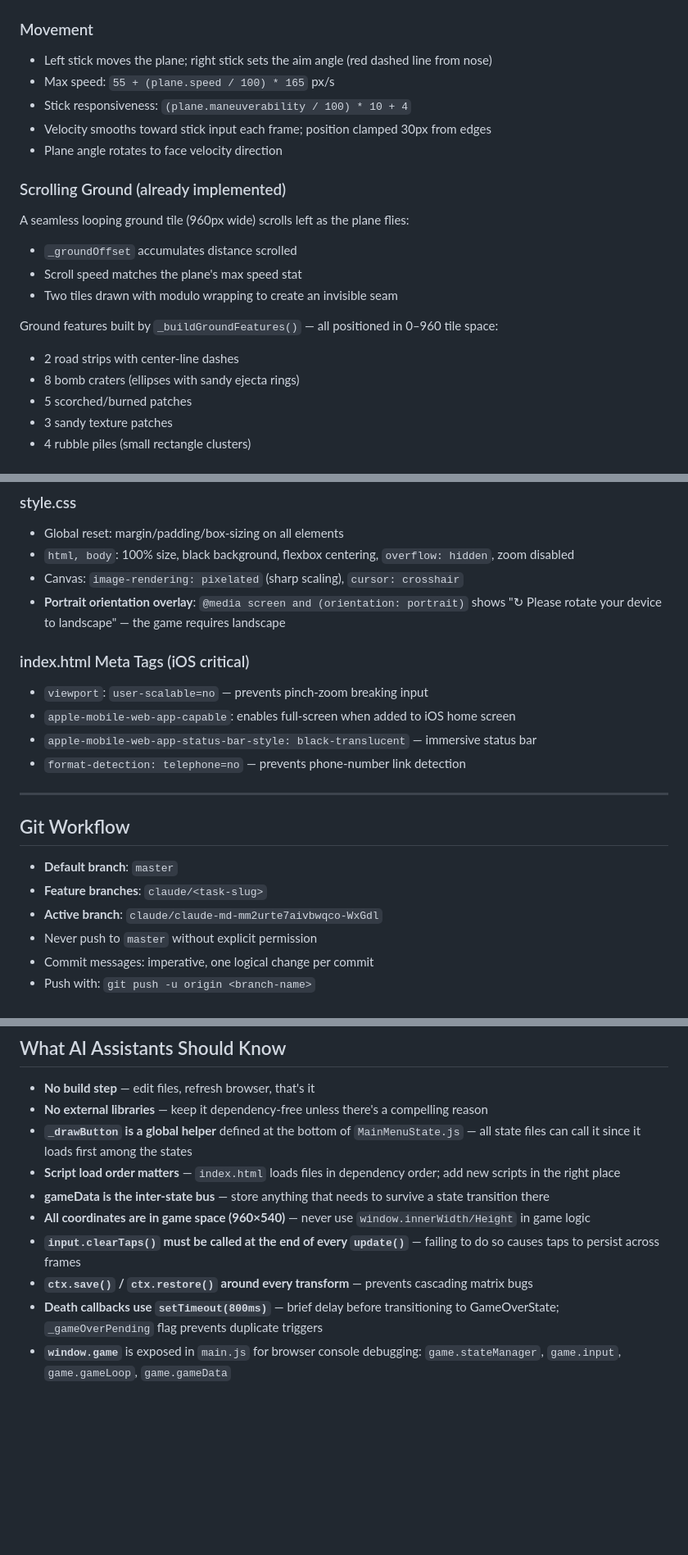
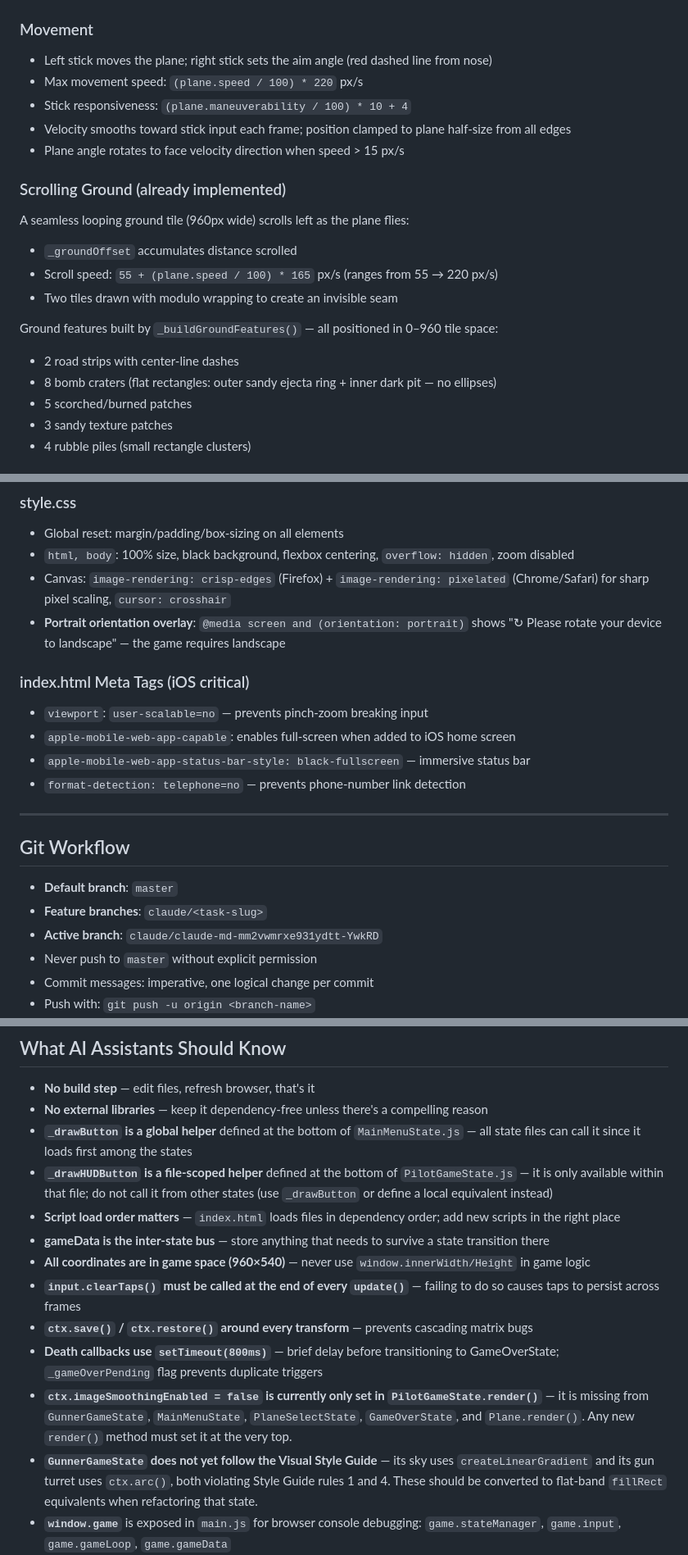
Before and after one commit to ktidmore621/My-First-Game, a Markdown page: CLAUDE.md, 3 parts joined by grey strips. Shown at 82% size. GitHub-like rendering; blank space fills up the shorter version.

Commit message:
Update CLAUDE.md to match current codebase state
- Fix active branch name to claude/claude-md-mm2vwmrxe931ydtt-YwkRD
- Correct iOS status bar meta value: black-translucent → black-fullscreen
- Fix PilotGameState movement max speed formula (was scroll speed formula)
- Clarify scroll speed formula and range separately
- Correct crater description: flat fillRect rectangles, not ellipses
- Document both image-rendering CSS properties (crisp-edges + pixelated)
- Add note about _drawHUDButton being file-scoped to PilotGameState
- Add known gap: imageSmoothingEnabled missing from 5 render() methods
- Add known gap: GunnerGameState does not follow the Visual Style Guide

https://claude.ai/code/session_015Ao2gMDw6RtFjEg7DQPVXf

```diff
--- a/CLAUDE.md
+++ b/CLAUDE.md
@@ -194,20 +194,20 @@ gameData = {
 
 ### Movement
 - Left stick moves the plane; right stick sets the aim angle (red dashed line from nose)
-- Max speed: `55 + (plane.speed / 100) * 165` px/s
+- Max movement speed: `(plane.speed / 100) * 220` px/s
 - Stick responsiveness: `(plane.maneuverability / 100) * 10 + 4`
-- Velocity smooths toward stick input each frame; position clamped 30px from edges
-- Plane angle rotates to face velocity direction
+- Velocity smooths toward stick input each frame; position clamped to plane half-size from all edges
+- Plane angle rotates to face velocity direction when speed > 15 px/s
 
 ### Scrolling Ground (already implemented)
 A seamless looping ground tile (960px wide) scrolls left as the plane flies:
 - `_groundOffset` accumulates distance scrolled
-- Scroll speed matches the plane's max speed stat
+- Scroll speed: `55 + (plane.speed / 100) * 165` px/s (ranges from 55 → 220 px/s)
 - Two tiles drawn with modulo wrapping to create an invisible seam
 
 Ground features built by `_buildGroundFeatures()` — all positioned in 0–960 tile space:
 - 2 road strips with center-line dashes
-- 8 bomb craters (ellipses with sandy ejecta rings)
+- 8 bomb craters (flat rectangles: outer sandy ejecta ring + inner dark pit — no ellipses)
 - 5 scorched/burned patches
 - 3 sandy texture patches
 - 4 rubble piles (small rectangle clusters)
@@ -237,13 +237,13 @@ Ground features built by `_buildGroundFeatures()` — all positioned in 0–960
 ### style.css
 - Global reset: margin/padding/box-sizing on all elements
 - `html, body`: 100% size, black background, flexbox centering, `overflow: hidden`, zoom disabled
-- Canvas: `image-rendering: pixelated` (sharp scaling), `cursor: crosshair`
+- Canvas: `image-rendering: crisp-edges` (Firefox) + `image-rendering: pixelated` (Chrome/Safari) for sharp pixel scaling, `cursor: crosshair`
 - **Portrait orientation overlay**: `@media screen and (orientation: portrait)` shows "↻ Please rotate your device to landscape" — the game requires landscape
 
 ### index.html Meta Tags (iOS critical)
 - `viewport`: `user-scalable=no` — prevents pinch-zoom breaking input
 - `apple-mobile-web-app-capable`: enables full-screen when added to iOS home screen
-- `apple-mobile-web-app-status-bar-style: black-translucent` — immersive status bar
+- `apple-mobile-web-app-status-bar-style: black-fullscreen` — immersive status bar
 - `format-detection: telephone=no` — prevents phone-number link detection
 
 ---
@@ -252,7 +252,7 @@ Ground features built by `_buildGroundFeatures()` — all positioned in 0–960
 
 - **Default branch**: `master`
 - **Feature branches**: `claude/<task-slug>`
-- **Active branch**: `claude/claude-md-mm2urte7aivbwqco-WxGdl`
+- **Active branch**: `claude/claude-md-mm2vwmrxe931ydtt-YwkRD`
 - Never push to `master` without explicit permission
 - Commit messages: imperative, one logical change per commit
 - Push with: `git push -u origin <branch-name>`
@@ -318,12 +318,15 @@ These are the recommended next steps to turn this foundation into a playable gam
 - **No build step** — edit files, refresh browser, that's it
 - **No external libraries** — keep it dependency-free unless there's a compelling reason
 - **`_drawButton` is a global helper** defined at the bottom of `MainMenuState.js` — all state files can call it since it loads first among the states
+- **`_drawHUDButton` is a file-scoped helper** defined at the bottom of `PilotGameState.js` — it is only available within that file; do not call it from other states (use `_drawButton` or define a local equivalent instead)
 - **Script load order matters** — `index.html` loads files in dependency order; add new scripts in the right place
 - **gameData is the inter-state bus** — store anything that needs to survive a state transition there
 - **All coordinates are in game space (960×540)** — never use `window.innerWidth/Height` in game logic
 - **`input.clearTaps()` must be called at the end of every `update()`** — failing to do so causes taps to persist across frames
 - **`ctx.save()` / `ctx.restore()` around every transform** — prevents cascading matrix bugs
 - **Death callbacks use `setTimeout(800ms)`** — brief delay before transitioning to GameOverState; `_gameOverPending` flag prevents duplicate triggers
+- **`ctx.imageSmoothingEnabled = false` is currently only set in `PilotGameState.render()`** — it is missing from `GunnerGameState`, `MainMenuState`, `PlaneSelectState`, `GameOverState`, and `Plane.render()`. Any new `render()` method must set it at the very top.
+- **`GunnerGameState` does not yet follow the Visual Style Guide** — its sky uses `createLinearGradient` and its gun turret uses `ctx.arc()`, both violating Style Guide rules 1 and 4. These should be converted to flat-band `fillRect` equivalents when refactoring that state.
 - **`window.game`** is exposed in `main.js` for browser console debugging: `game.stateManager`, `game.input`, `game.gameLoop`, `game.gameData`
 - Avoid adding unrequested scaffolding, dependencies, or "improvements" beyond the task at hand
 - Update this `CLAUDE.md` whenever the folder structure, conventions, or systems change significantly
```
